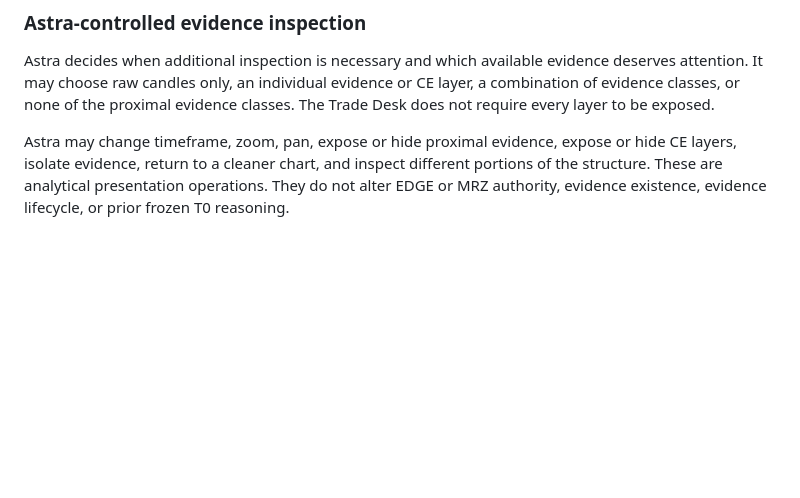
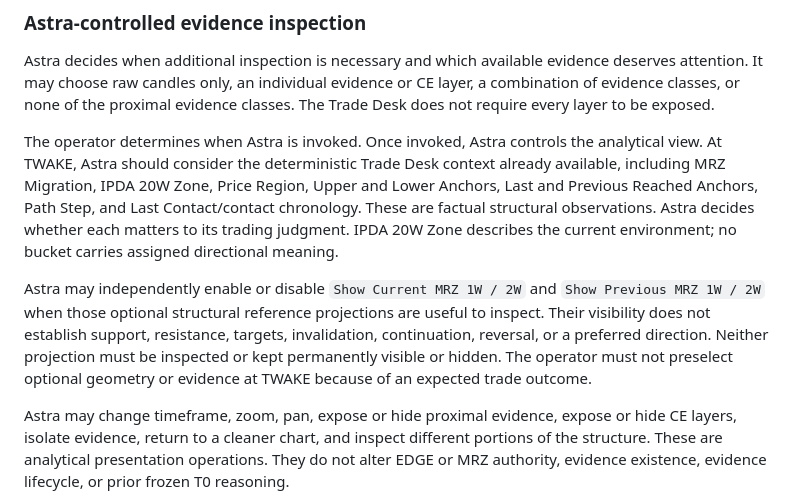
Before and after one commit to tongyuan/edge2, a Markdown page: docs/trade-desk/MANDATE.md, the part around the change. Rendered like a GitHub page; blank space fills up the shorter version.

```diff
--- a/docs/trade-desk/MANDATE.md
+++ b/docs/trade-desk/MANDATE.md
@@ -266,6 +266,22 @@ evidence or CE layer, a combination of evidence classes, or none of the
 proximal evidence classes. The Trade Desk does not require every layer to be
 exposed.
 
+The operator determines when Astra is invoked. Once invoked, Astra controls the
+analytical view. At TWAKE, Astra should consider the deterministic Trade Desk
+context already available, including MRZ Migration, IPDA 20W Zone, Price Region,
+Upper and Lower Anchors, Last and Previous Reached Anchors, Path Step, and Last
+Contact/contact chronology. These are factual structural observations. Astra
+decides whether each matters to its trading judgment. IPDA 20W Zone describes
+the current environment; no bucket carries assigned directional meaning.
+
+Astra may independently enable or disable `Show Current MRZ 1W / 2W` and
+`Show Previous MRZ 1W / 2W` when those optional structural reference projections
+are useful to inspect. Their visibility does not establish support, resistance,
+targets, invalidation, continuation, reversal, or a preferred direction. Neither
+projection must be inspected or kept permanently visible or hidden. The
+operator must not preselect optional geometry or evidence at TWAKE because of an
+expected trade outcome.
+
 Astra may change timeframe, zoom, pan, expose or hide proximal evidence, expose
 or hide CE layers, isolate evidence, return to a cleaner chart, and inspect
 different portions of the structure. These are analytical presentation
```
Also changed, not shown: docs/trade-desk/EPISODE_RECORD.md (+3 -1 lines), docs/trade-desk/SOP_SINGLE_SYMBOL.md (+25 -7 lines).
